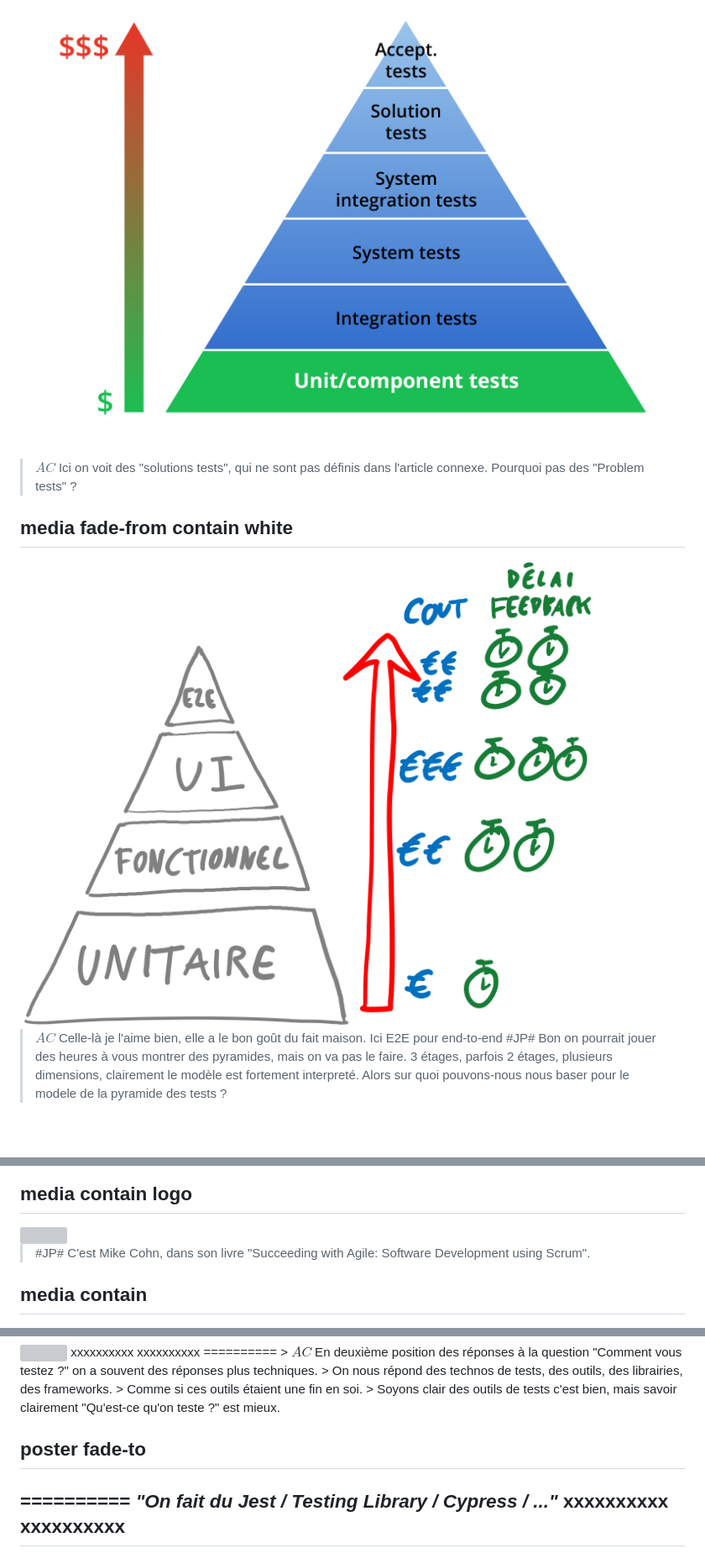
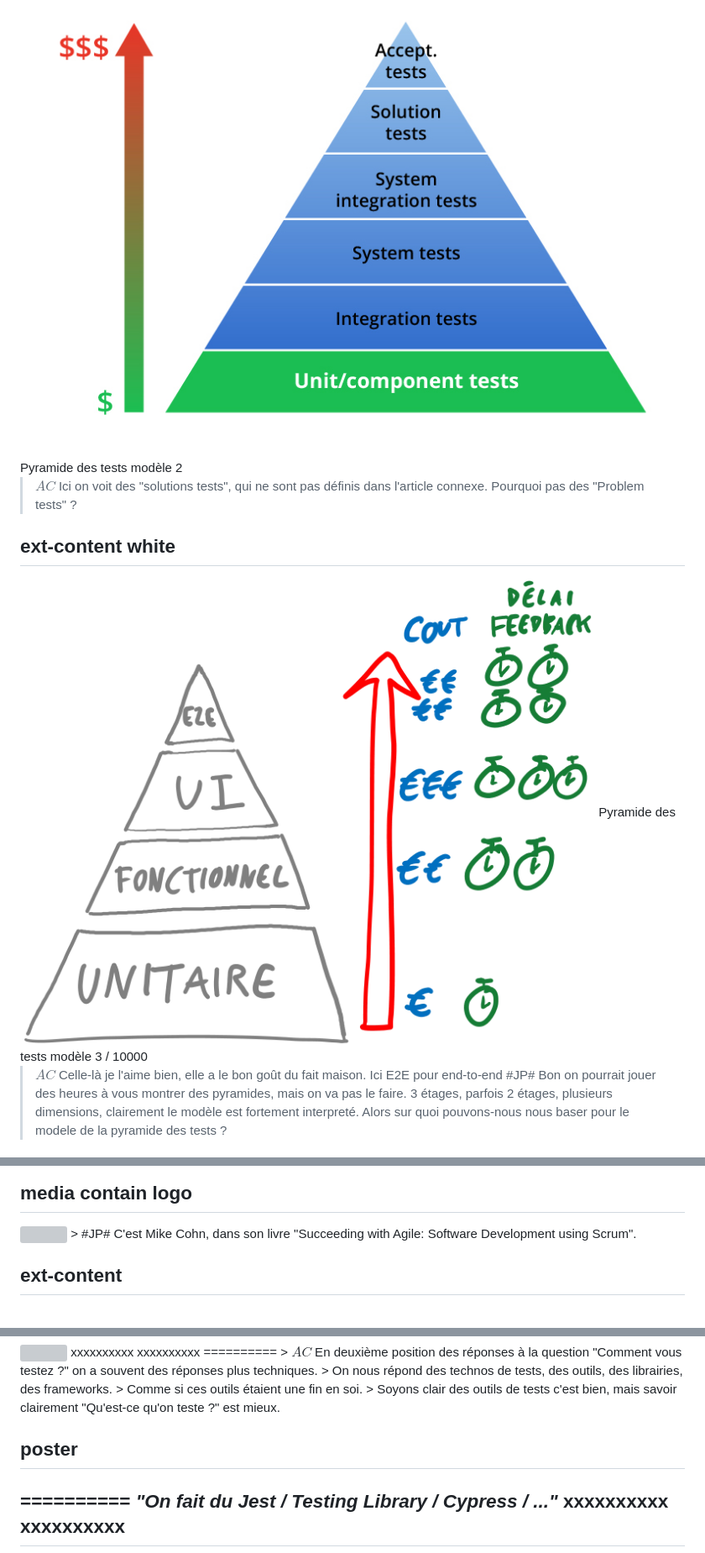
Before and after one commit to jpoissonnet/talk-test, a Markdown page: index.slides.md, 3 parts joined by grey strips. Shown at 84% size. Drawn GitHub-style; blank space fills up the shorter version; grey boxes are pictures that could not be loaded.

```diff
--- a/index.slides.md
+++ b/index.slides.md
@@ -153,10 +154,12 @@ La pyramide des tests
 <img src="src/img/pyramide/pyramide-2.png" />
+Pyramide des tests modèle 2
 
 > $AC$ Ici on voit des "solutions tests", qui ne sont pas définis dans l'article connexe.
 > Pourquoi pas des "Problem tests" ?
 
-## media fade-from contain white
+## ext-content white
 <img src="src/img/pyramide/pyramide-3.png" />
+Pyramide des tests modèle 3 / 10000
 
 > $AC$ Celle-là je l'aime bien, elle a le bon goût du fait maison.
 > Ici E2E pour end-to-end
@@ -176,10 +179,9 @@ Mais en vrai ça vient <strong>de qui</strong> ?
 
 ## media contain logo
 <img src="src/img/mike-cohn.png">
-
 > #JP# C'est Mike Cohn, dans son livre "Succeeding with Agile: Software Development using Scrum".
 
-## media contain
+## ext-content
 <img src="src/img/succeeding-with-agile.png">
 
 >  #JP# Dans ce livre il défini un modèle en forme de pyramide pour comparer 3 typologies de tests tout en comparant leur facilité de mise en oeuvre et leur capaciter à apporter du feedback rapidement.
@@ -330,7 +338,7 @@ xxxxxxxxxx
 > Comme si ces outils étaient une fin en soi.
 > Soyons clair des outils de tests c'est bien, mais savoir clairement "Qu'est-ce qu'on teste ?" est mieux.
 
-## poster fade-to
+## poster
 ==========
 _"On fait du Jest / Testing Library / Cypress / ..."_
 xxxxxxxxxx
```
Also changed, not shown: other parts of index.slides.md (+23 -16 lines), src/img/honeycomb-test-model-033e461521df0d8b1cf5bf7dc22e1380.png (added), 3 other files.
